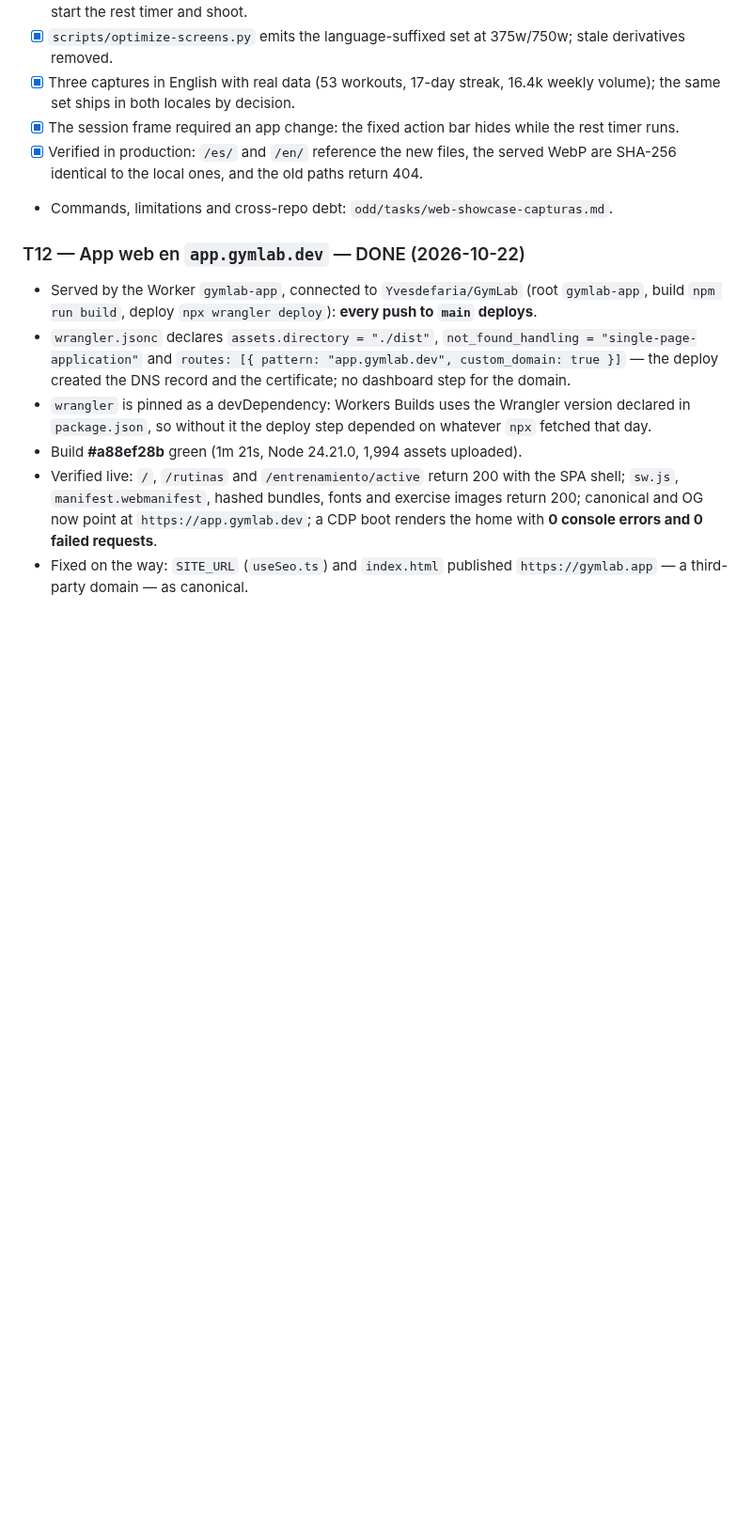
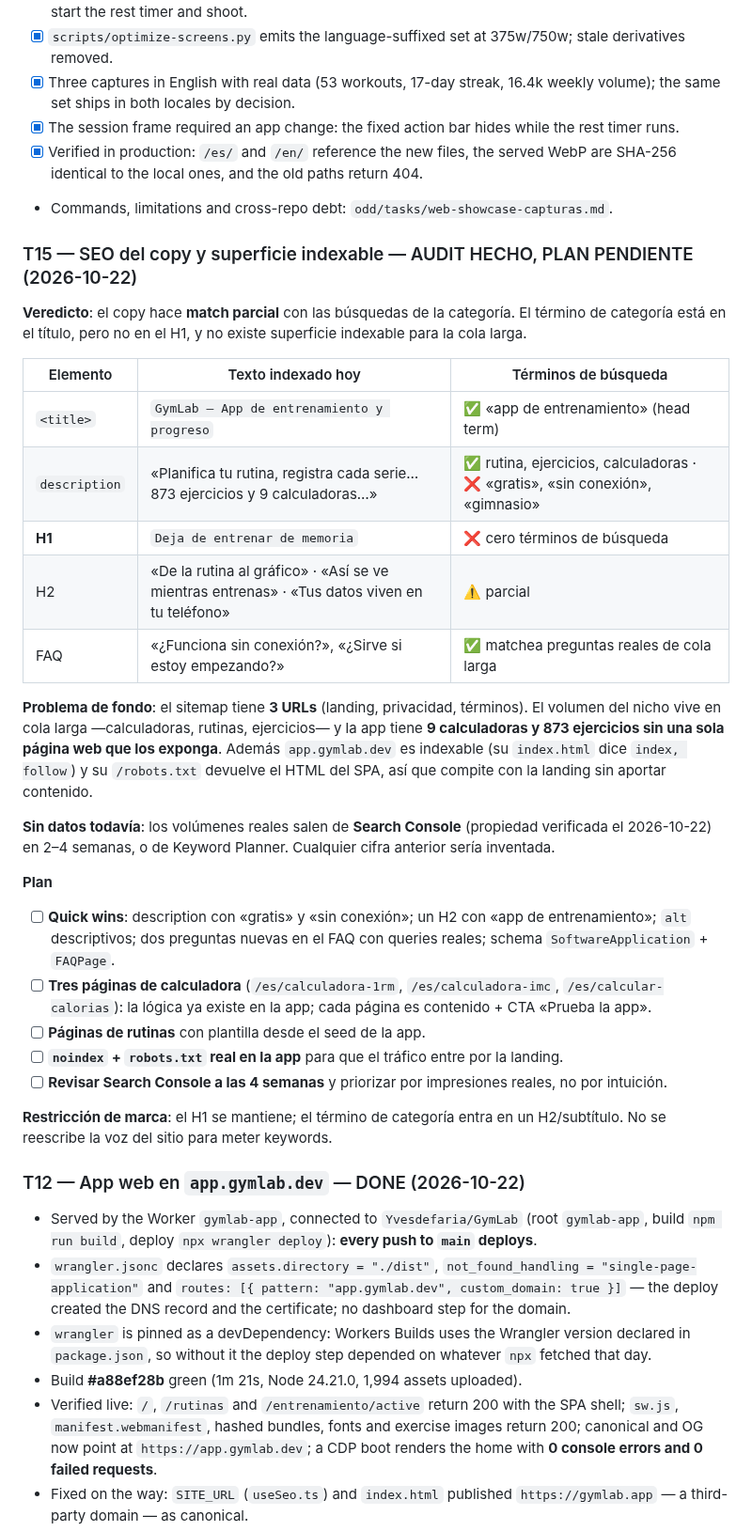
Before and after one commit to Yvesdefaria/GymLab-Web, a Markdown page: PLAN.md, the part around the change. Shown at 94% size. GitHub-like rendering; blank space fills up the shorter version.

Commit message:
docs(plan): add T15, the SEO copy audit and the indexable-surface plan
Records what Google actually indexes today, the partial keyword match, the three-URL surface against a long-tail niche, the honesty that volumes need Search Console, and the four-step plan with the brand constraint.

```diff
--- a/PLAN.md
+++ b/PLAN.md
@@ -72,6 +72,40 @@ Handoff document to continue this project in a new session. Canonical project ru
       identical to the local ones, and the old paths return 404.
 - Commands, limitations and cross-repo debt: `odd/tasks/web-showcase-capturas.md`.
 
+### T15 — SEO del copy y superficie indexable — AUDIT HECHO, PLAN PENDIENTE (2026-10-22)
+
+**Veredicto**: el copy hace **match parcial** con las búsquedas de la categoría. El término de categoría está
+en el título, pero no en el H1, y no existe superficie indexable para la cola larga.
+
+| Elemento | Texto indexado hoy | Términos de búsqueda |
+|---|---|---|
+| `<title>` | `GymLab — App de entrenamiento y progreso` | ✅ «app de entrenamiento» (head term) |
+| `description` | «Planifica tu rutina, registra cada serie… 873 ejercicios y 9 calculadoras…» | ✅ rutina, ejercicios, calculadoras · ❌ «gratis», «sin conexión», «gimnasio» |
+| **H1** | `Deja de entrenar de memoria` | ❌ cero términos de búsqueda |
+| H2 | «De la rutina al gráfico» · «Así se ve mientras entrenas» · «Tus datos viven en tu teléfono» | ⚠️ parcial |
+| FAQ | «¿Funciona sin conexión?», «¿Sirve si estoy empezando?» | ✅ matchea preguntas reales de cola larga |
+
+**Problema de fondo**: el sitemap tiene **3 URLs** (landing, privacidad, términos). El volumen del nicho vive
+en cola larga —calculadoras, rutinas, ejercicios— y la app tiene **9 calculadoras y 873 ejercicios sin una sola
+página web que los exponga**. Además `app.gymlab.dev` es indexable (su `index.html` dice `index, follow`) y su
+`/robots.txt` devuelve el HTML del SPA, así que compite con la landing sin aportar contenido.
+
+**Sin datos todavía**: los volúmenes reales salen de **Search Console** (propiedad verificada el 2026-10-22) en
+2–4 semanas, o de Keyword Planner. Cualquier cifra anterior sería inventada.
+
+**Plan**
+
+- [ ] **Quick wins**: description con «gratis» y «sin conexión»; un H2 con «app de entrenamiento»; `alt`
+      descriptivos; dos preguntas nuevas en el FAQ con queries reales; schema `SoftwareApplication` + `FAQPage`.
+- [ ] **Tres páginas de calculadora** (`/es/calculadora-1rm`, `/es/calculadora-imc`, `/es/calcular-calorias`):
+      la lógica ya existe en la app; cada página es contenido + CTA «Prueba la app».
+- [ ] **Páginas de rutinas** con plantilla desde el seed de la app.
+- [ ] **`noindex` + `robots.txt` real en la app** para que el tráfico entre por la landing.
+- [ ] **Revisar Search Console a las 4 semanas** y priorizar por impresiones reales, no por intuición.
+
+**Restricción de marca**: el H1 se mantiene; el término de categoría entra en un H2/subtítulo. No se reescribe
+la voz del sitio para meter keywords.
+
 ### T12 — App web en `app.gymlab.dev` — DONE (2026-10-22)
 
 - Served by the Worker `gymlab-app`, connected to `Yvesdefaria/GymLab` (root `gymlab-app`, build `npm run build`, deploy `npx wrangler deploy`): **every push to `main` deploys**.
```
